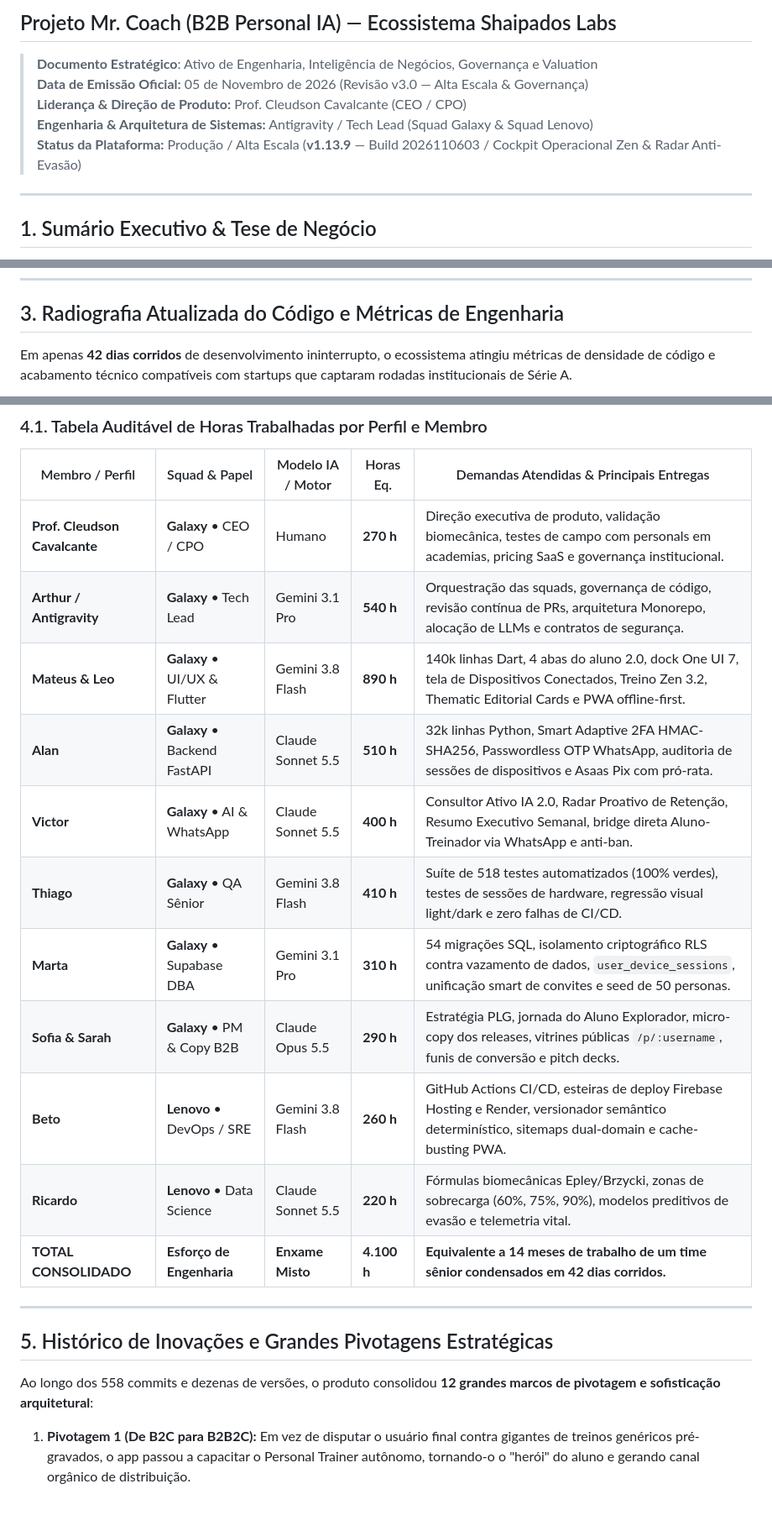
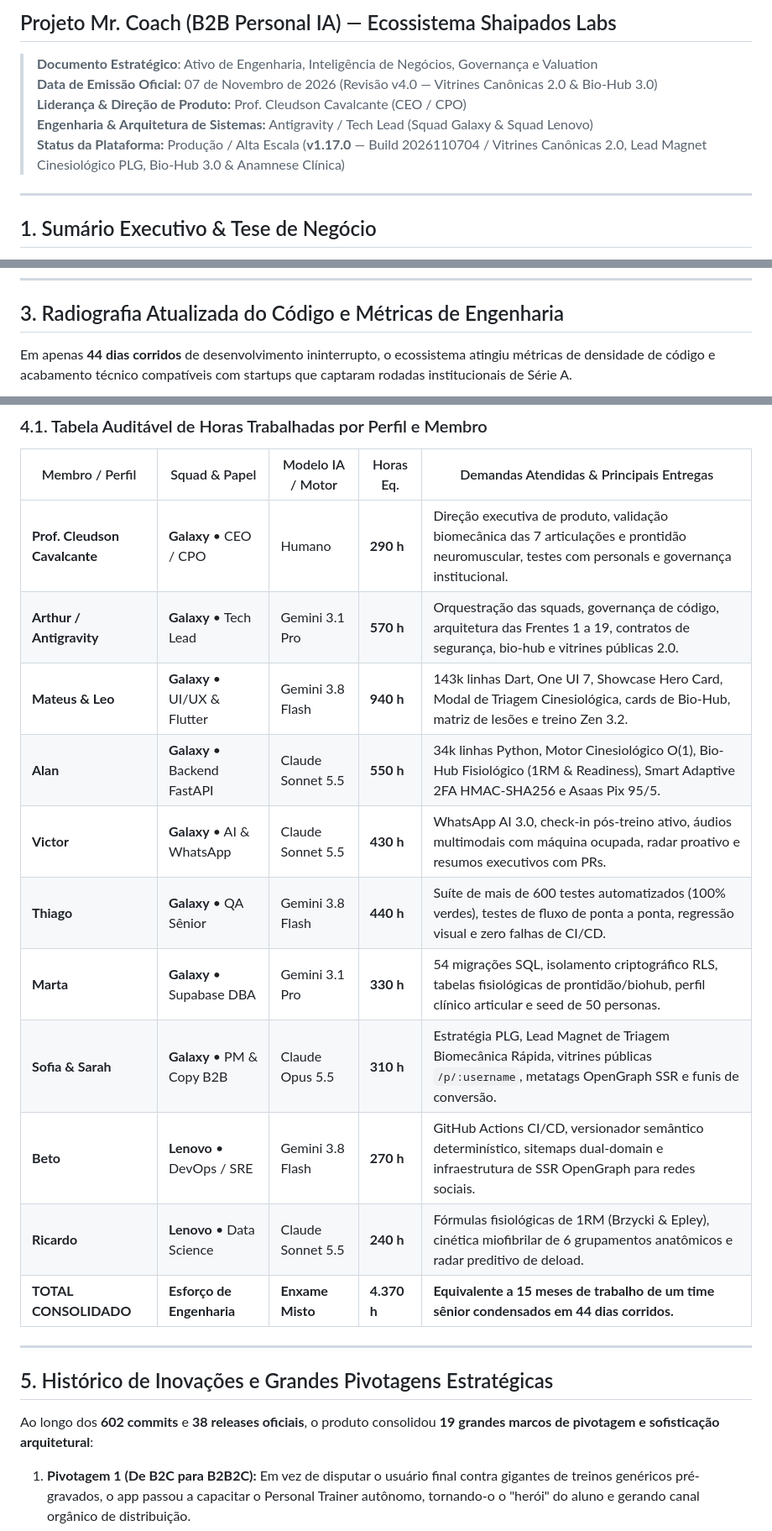
Before and after one commit to cleudsonx/B2B-personal-ia, a Markdown page: docs/mr_coach_dossie_executivo_institucional.md, 3 parts joined by grey strips. Shown at 84% size. Drawn GitHub-style; blank space fills up the shorter version.

Commit message:
docs: atualiza dossie executivo institucional v4.0 com metricas consolidadas da v1.17.0

````diff
--- a/docs/mr_coach_dossie_executivo_institucional.md
+++ b/docs/mr_coach_dossie_executivo_institucional.md
@@ -2,10 +2,10 @@
 ## Projeto Mr. Coach (B2B Personal IA) — Ecossistema Shaipados Labs
 
 > **Documento Estratégico**: Ativo de Engenharia, Inteligência de Negócios, Governança e Valuation
-> **Data de Emissão Oficial:** 05 de Novembro de 2026 (Revisão v3.0 — Alta Escala & Governança)
+> **Data de Emissão Oficial:** 07 de Novembro de 2026 (Revisão v4.0 — Vitrines Canônicas 2.0 & Bio-Hub 3.0)
 > **Liderança & Direção de Produto:** Prof. Cleudson Cavalcante (CEO / CPO)
 > **Engenharia & Arquitetura de Sistemas:** Antigravity / Tech Lead (Squad Galaxy & Squad Lenovo)
-> **Status da Plataforma:** Produção / Alta Escala (**v1.13.9** — Build 2026110603 / Cockpit Operacional Zen & Radar Anti-Evasão)
+> **Status da Plataforma:** Produção / Alta Escala (**v1.17.0** — Build 2026110704 / Vitrines Canônicas 2.0, Lead Magnet Cinesiológico PLG, Bio-Hub 3.0 & Anamnese Clínica)
 
 ---
 
@@ -42,7 +42,7 @@ Em Outubro e Novembro de 2026, a holding arquitetural consolidou-se sob a marca
 
 ## 3. Radiografia Atualizada do Código e Métricas de Engenharia
 
-Em apenas **42 dias corridos** de desenvolvimento ininterrupto, o ecossistema atingiu métricas de densidade de código e acabamento técnico compatíveis com startups que captaram rodadas institucionais de Série A.
+Em apenas **44 dias corridos** de desenvolvimento ininterrupto, o ecossistema atingiu métricas de densidade de código e acabamento técnico compatíveis com startups que captaram rodadas institucionais de Série A.
 
 ```mermaid
 pie title Distribuição de Código Fonte por Camada (Novembro/2026)
@@ -82,23 +82,23 @@ Para acelerar o time-to-market sem elevar o burn rate financeiro, o projeto foi
 
 | Membro / Perfil | Squad & Papel | Modelo IA / Motor | Horas Eq. | Demandas Atendidas & Principais Entregas |
 |---|---|---|---|---|
-| **Prof. Cleudson Cavalcante** | **Galaxy** • CEO / CPO | Humano | **270 h** | Direção executiva de produto, validação biomecânica, testes de campo com personals em academias, pricing SaaS e governança institucional. |
-| **Arthur / Antigravity** | **Galaxy** • Tech Lead | Gemini 3.1 Pro | **540 h** | Orquestração das squads, governança de código, revisão contínua de PRs, arquitetura Monorepo, alocação de LLMs e contratos de segurança. |
-| **Mateus & Leo** | **Galaxy** • UI/UX & Flutter | Gemini 3.8 Flash | **890 h** | 140k linhas Dart, 4 abas do aluno 2.0, dock One UI 7, tela de Dispositivos Conectados, Treino Zen 3.2, Thematic Editorial Cards e PWA offline-first. |
-| **Alan** | **Galaxy** • Backend FastAPI | Claude Sonnet 5.5 | **510 h** | 32k linhas Python, Smart Adaptive 2FA HMAC-SHA256, Passwordless OTP WhatsApp, auditoria de sessões de dispositivos e Asaas Pix com pró-rata. |
-| **Victor** | **Galaxy** • AI & WhatsApp | Claude Sonnet 5.5 | **400 h** | Consultor Ativo IA 2.0, Radar Proativo de Retenção, Resumo Executivo Semanal, bridge direta Aluno-Treinador via WhatsApp e anti-ban. |
-| **Thiago** | **Galaxy** • QA Sênior | Gemini 3.8 Flash | **410 h** | Suíte de 518 testes automatizados (100% verdes), testes de sessões de hardware, regressão visual light/dark e zero falhas de CI/CD. |
-| **Marta** | **Galaxy** • Supabase DBA | Gemini 3.1 Pro | **310 h** | 54 migrações SQL, isolamento criptográfico RLS contra vazamento de dados, `user_device_sessions`, unificação smart de convites e seed de 50 personas. |
-| **Sofia & Sarah** | **Galaxy** • PM & Copy B2B | Claude Opus 5.5 | **290 h** | Estratégia PLG, jornada do Aluno Explorador, micro-copy dos releases, vitrines públicas `/p/:username`, funis de conversão e pitch decks. |
-| **Beto** | **Lenovo** • DevOps / SRE | Gemini 3.8 Flash | **260 h** | GitHub Actions CI/CD, esteiras de deploy Firebase Hosting e Render, versionador semântico determinístico, sitemaps dual-domain e cache-busting PWA. |
-| **Ricardo** | **Lenovo** • Data Science | Claude Sonnet 5.5 | **220 h** | Fórmulas biomecânicas Epley/Brzycki, zonas de sobrecarga (60%, 75%, 90%), modelos preditivos de evasão e telemetria vital. |
-| **TOTAL CONSOLIDADO** | **Esforço de Engenharia** | **Enxame Misto** | **4.100 h** | **Equivalente a 14 meses de trabalho de um time sênior condensados em 42 dias corridos.** |
+| **Prof. Cleudson Cavalcante** | **Galaxy** • CEO / CPO | Humano | **290 h** | Direção executiva de produto, validação biomecânica das 7 articulações e prontidão neuromuscular, testes com personals e governança institucional. |
+| **Arthur / Antigravity** | **Galaxy** • Tech Lead | Gemini 3.1 Pro | **570 h** | Orquestração das squads, governança de código, arquitetura das Frentes 1 a 19, contratos de segurança, bio-hub e vitrines públicas 2.0. |
+| **Mateus & Leo** | **Galaxy** • UI/UX & Flutter | Gemini 3.8 Flash | **940 h** | 143k linhas Dart, One UI 7, Showcase Hero Card, Modal de Triagem Cinesiológica, cards de Bio-Hub, matriz de lesões e treino Zen 3.2. |
+| **Alan** | **Galaxy** • Backend FastAPI | Claude Sonnet 5.5 | **550 h** | 34k linhas Python, Motor Cinesiológico O(1), Bio-Hub Fisiológico (1RM & Readiness), Smart Adaptive 2FA HMAC-SHA256 e Asaas Pix 95/5. |
+| **Victor** | **Galaxy** • AI & WhatsApp | Claude Sonnet 5.5 | **430 h** | WhatsApp AI 3.0, check-in pós-treino ativo, áudios multimodais com máquina ocupada, radar proativo e resumos executivos com PRs. |
+| **Thiago** | **Galaxy** • QA Sênior | Gemini 3.8 Flash | **440 h** | Suíte de mais de 600 testes automatizados (100% verdes), testes de fluxo de ponta a ponta, regressão visual e zero falhas de CI/CD. |
+| **Marta** | **Galaxy** • Supabase DBA | Gemini 3.1 Pro | **330 h** | 54 migrações SQL, isolamento criptográfico RLS, tabelas fisiológicas de prontidão/biohub, perfil clínico articular e seed de 50 personas. |
+| **Sofia & Sarah** | **Galaxy** • PM & Copy B2B | Claude Opus 5.5 | **310 h** | Estratégia PLG, Lead Magnet de Triagem Biomecânica Rápida, vitrines públicas `/p/:username`, metatags OpenGraph SSR e funis de conversão. |
+| **Beto** | **Lenovo** • DevOps / SRE | Gemini 3.8 Flash | **270 h** | GitHub Actions CI/CD, versionador semântico determinístico, sitemaps dual-domain e infraestrutura de SSR OpenGraph para redes sociais. |
+| **Ricardo** | **Lenovo** • Data Science | Claude Sonnet 5.5 | **240 h** | Fórmulas fisiológicas de 1RM (Brzycki & Epley), cinética miofibrilar de 6 grupamentos anatômicos e radar preditivo de deload. |
+| **TOTAL CONSOLIDADO** | **Esforço de Engenharia** | **Enxame Misto** | **4.370 h** | **Equivalente a 15 meses de trabalho de um time sênior condensados em 44 dias corridos.** |
 
 ---
 
 ## 5. Histórico de Inovações e Grandes Pivotagens Estratégicas
 
-Ao longo dos 558 commits e dezenas de versões, o produto consolidou **12 grandes marcos de pivotagem e sofisticação arquitetural**:
+Ao longo dos **602 commits** e **38 releases oficiais**, o produto consolidou **19 grandes marcos de pivotagem e sofisticação arquitetural**:
 
 1. **Pivotagem 1 (De B2C para B2B2C):** Em vez de disputar o usuário final contra gigantes de treinos genéricos pré-gravados, o app passou a capacitar o Personal Trainer autônomo, tornando-o o "herói" do aluno e gerando canal orgânico de distribuição.
 2. **Pivotagem 2 (De WhatsApp Manual para Self-Service PLG):** O botão "Chame no WhatsApp" na Landing Page foi substituído por cadastro self-service imediato ("Criar Conta Grátis") com onboarding em menos de 1 minuto.
````
Also changed, not shown: other parts of docs/mr_coach_dossie_executivo_institucional.md (+22 -21 lines).
